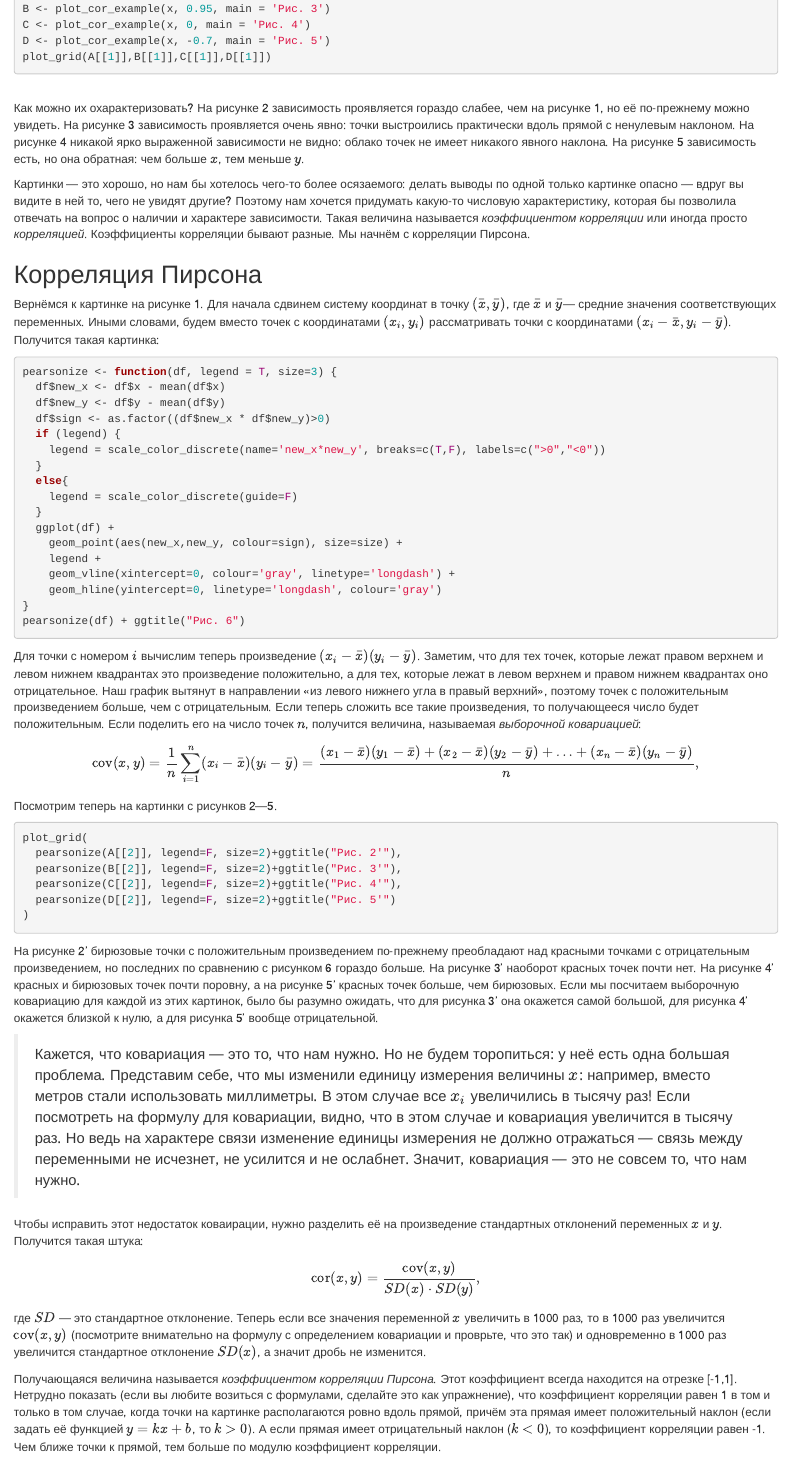
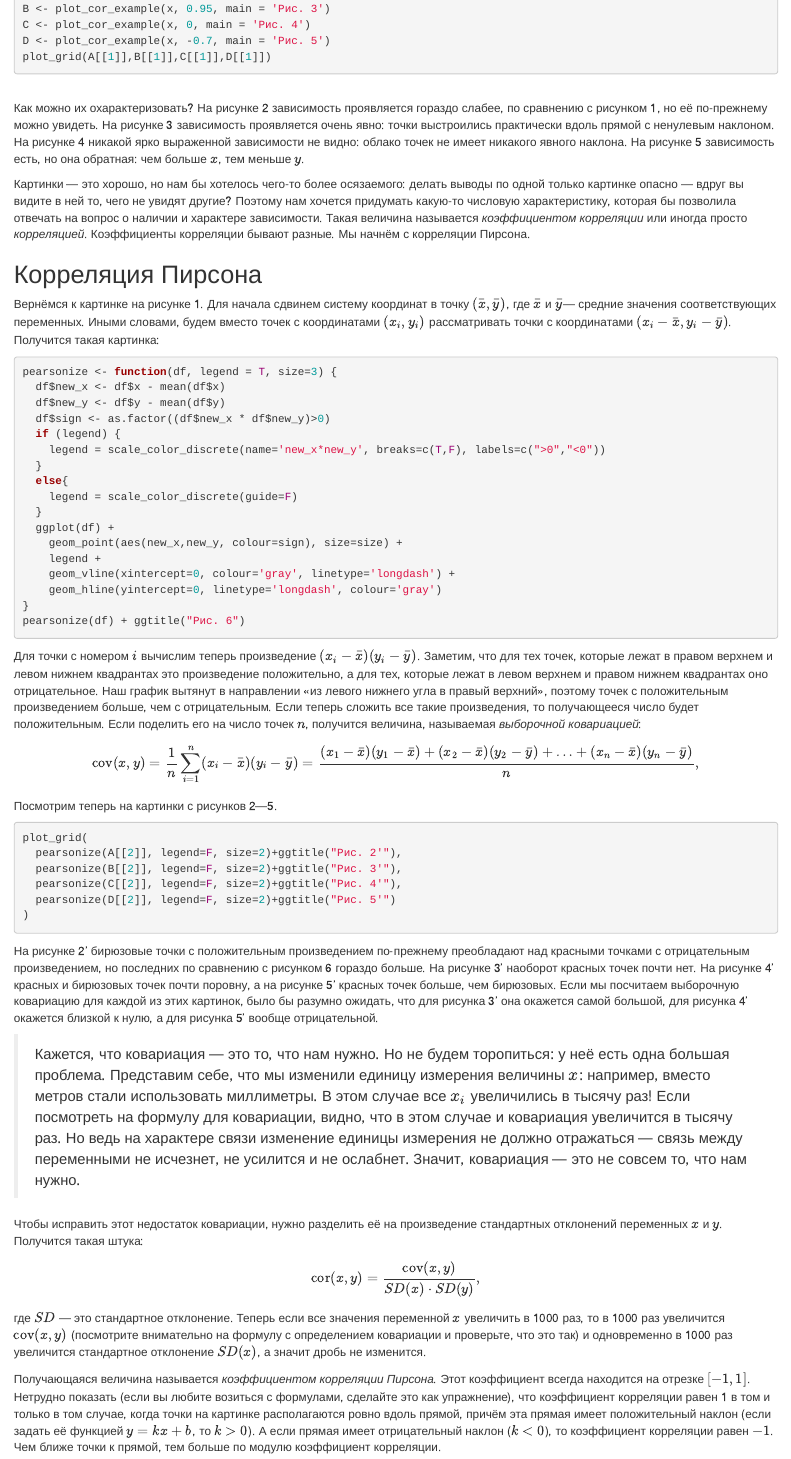
Before and after one commit to StephanKalika/hsequantling-1, an R Markdown document (lecture3.Rmd): the page in a window 1100 px wide, from 1360 px down. Rendered offline with R 4.5, knitr and Pandoc, with nearby package versions; the code chunks are not run, so their results and figures are left out; drawn as R Markdown's standard HTML page in place of the format the file asks for.

Commit message:
proofreading

````diff
--- a/lecture3.Rmd
+++ b/lecture3.Rmd
@@ -90,7 +90,7 @@ D <- plot_cor_example(x, -0.7, main = 'Рис. 5')
 plot_grid(A[[1]],B[[1]],C[[1]],D[[1]])
 ```
 \
-Как можно их охарактеризовать? На рисунке 2 зависимость проявляется гораздо слабее, чем на рисунке 1, но её по-прежнему можно увидеть. На рисунке 3 зависимость проявляется очень явно: точки выстроились практически вдоль прямой с ненулевым наклоном. На рисунке 4 никакой ярко выраженной зависимости не видно: облако точек не имеет никакого явного наклона. На рисунке 5 зависимость есть, но она обратная: чем больше $x$, тем меньше $y$.
+Как можно их охарактеризовать? На рисунке 2 зависимость проявляется гораздо слабее, по сравнению с рисунком 1, но её по-прежнему можно увидеть. На рисунке 3 зависимость проявляется очень явно: точки выстроились практически вдоль прямой с ненулевым наклоном. На рисунке 4 никакой ярко выраженной зависимости не видно: облако точек не имеет никакого явного наклона. На рисунке 5 зависимость есть, но она обратная: чем больше $x$, тем меньше $y$.
 
 Картинки — это хорошо, но нам бы хотелось чего-то более осязаемого: делать выводы по одной только картинке опасно — вдруг вы видите в ней то, чего не увидят другие? Поэтому нам хочется придумать какую-то числовую характеристику, которая бы позволила отвечать на вопрос о наличии и характере зависимости. Такая величина называется *коэффициентом корреляции* или иногда просто *корреляцией*. Коэффициенты корреляции бывают разные. Мы начнём с корреляции Пирсона.
 
@@ -117,7 +117,7 @@ pearsonize <- function(df, legend = T, size=3) {
 pearsonize(df) + ggtitle("Рис. 6")
 ```
 
-Для точки с номером $i$ вычислим теперь произведение \\( (x_i-\\bar x) (y_i-\\bar y) \\). Заметим, что для тех точек, которые лежат правом верхнем и левом нижнем квадрантах это произведение положительно, а для тех, которые лежат в левом верхнем и правом нижнем квадрантах оно отрицательное. Наш график вытянут в направлении «из левого нижнего угла в правый верхний», поэтому точек с положительным произведением больше, чем с отрицательным. Если теперь сложить все такие произведения, то получающееся число будет положительным. Если поделить его на число точек $n$, получится величина, называемая *выборочной ковариацией*:
+Для точки с номером $i$ вычислим теперь произведение \\( (x_i-\\bar x) (y_i-\\bar y) \\). Заметим, что для тех точек, которые лежат в правом верхнем и левом нижнем квадрантах это произведение положительно, а для тех, которые лежат в левом верхнем и правом нижнем квадрантах оно отрицательное. Наш график вытянут в направлении «из левого нижнего угла в правый верхний», поэтому точек с положительным произведением больше, чем с отрицательным. Если теперь сложить все такие произведения, то получающееся число будет положительным. Если поделить его на число точек $n$, получится величина, называемая *выборочной ковариацией*:
 
 $$
 \mathop{\mathrm{cov}} (x,y)=\frac{1}{n}\sum_{i=1}^{n} (x_i-\bar x)(y_i-\bar y)=\frac{(x_1 - \bar x)(y_1-\bar x)+(x_2-\bar x)(y_2 - \bar y)+\ldots+(x_n-\bar x)(y_n - \bar y)}{n},
@@ -138,13 +138,13 @@ plot_grid(
 
 > Кажется, что ковариация — это то, что нам нужно. Но не будем торопиться: у неё есть одна большая проблема. Представим себе, что мы изменили единицу измерения величины $x$: например, вместо метров стали использовать миллиметры. В этом случае все $x_i$ увеличились в тысячу раз! Если посмотреть на формулу для ковариации, видно, что в этом случае и ковариация увеличится в тысячу раз. Но ведь на характере связи изменение единицы измерения не должно отражаться — связь между переменными не исчезнет, не усилится и не ослабнет. Значит, ковариация — это не совсем то, что нам нужно.
 
-Чтобы исправить этот недостаток коваирации, нужно разделить её на произведение стандартных отклонений переменных $x$ и $y$. Получится такая штука:
+Чтобы исправить этот недостаток ковариации, нужно разделить её на произведение стандартных отклонений переменных $x$ и $y$. Получится такая штука:
 
 $$\mathop{\mathrm{cor}}(x,y)=\frac{\mathop{\mathrm{cov}}(x,y)}{SD(x)\cdot SD(y)},$$
 
-где $SD$ — это стандартное отклонение. Теперь если все значения переменной $x$ увеличить в 1000 раз, то в 1000 раз увеличится \\( \\mathop{\\mathrm{cov}}(x,y) \\) (посмотрите внимательно на формулу с определением ковариации и проврьте, что это так) и одновременно в 1000 раз увеличится стандартное отклонение $SD(x)$, а значит дробь не изменится.
+где $SD$ — это стандартное отклонение. Теперь если все значения переменной $x$ увеличить в 1000 раз, то в 1000 раз увеличится \\( \\mathop{\\mathrm{cov}}(x,y) \\) (посмотрите внимательно на формулу с определением ковариации и проверьте, что это так) и одновременно в 1000 раз увеличится стандартное отклонение $SD(x)$, а значит дробь не изменится.
 
-Получающаяся величина называется *коэффициентом корреляции Пирсона*. Этот коэффициент всегда находится на отрезке [-1,1]. Нетрудно показать (если вы любите возиться с формулами, сделайте это как упражнение), что коэффициент корреляции равен 1 в том и только в том случае, когда точки на картинке располагаются ровно вдоль прямой, причём эта прямая имеет положительный наклон (если задать её функцией $y=kx+b$, то $k>0$). А если прямая имеет отрицательный наклон ($k<0$), то коэффициент корреляции равен -1. Чем ближе точки к прямой, тем больше по модулю коэффициент корреляции.
+Получающаяся величина называется *коэффициентом корреляции Пирсона*. Этот коэффициент всегда находится на отрезке $[-1,1]$. Нетрудно показать (если вы любите возиться с формулами, сделайте это как упражнение), что коэффициент корреляции равен 1 в том и только в том случае, когда точки на картинке располагаются ровно вдоль прямой, причём эта прямая имеет положительный наклон (если задать её функцией $y=kx+b$, то $k>0$). А если прямая имеет отрицательный наклон ($k<0$), то коэффициент корреляции равен $-1$. Чем ближе точки к прямой, тем больше по модулю коэффициент корреляции.
 
 Построим ещё несколько картинок и посчитаем для них коэффициент корреляции Пирсона:
 
````
Also changed, not shown: lecture3.Rmd (8 more changed lines).
